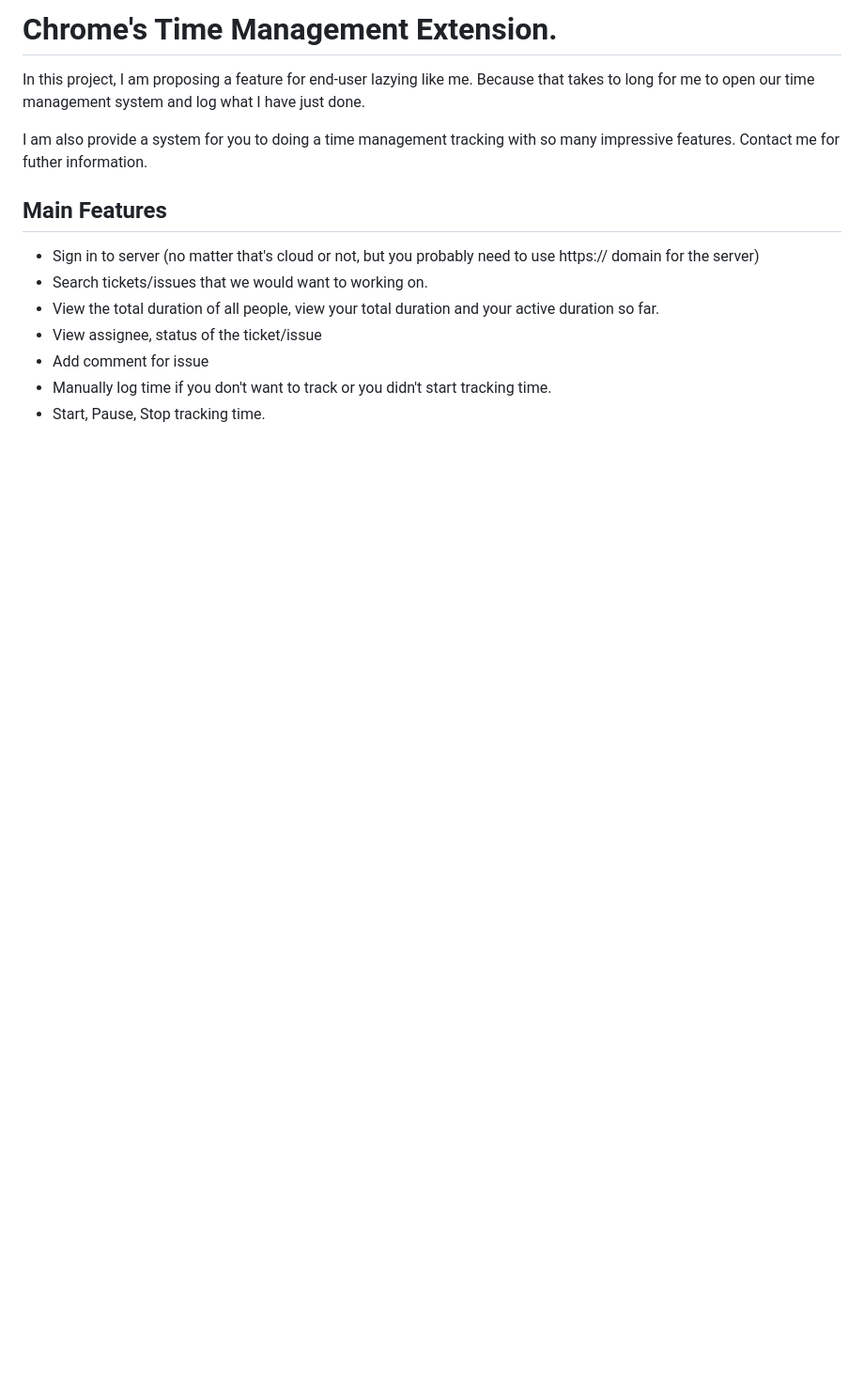
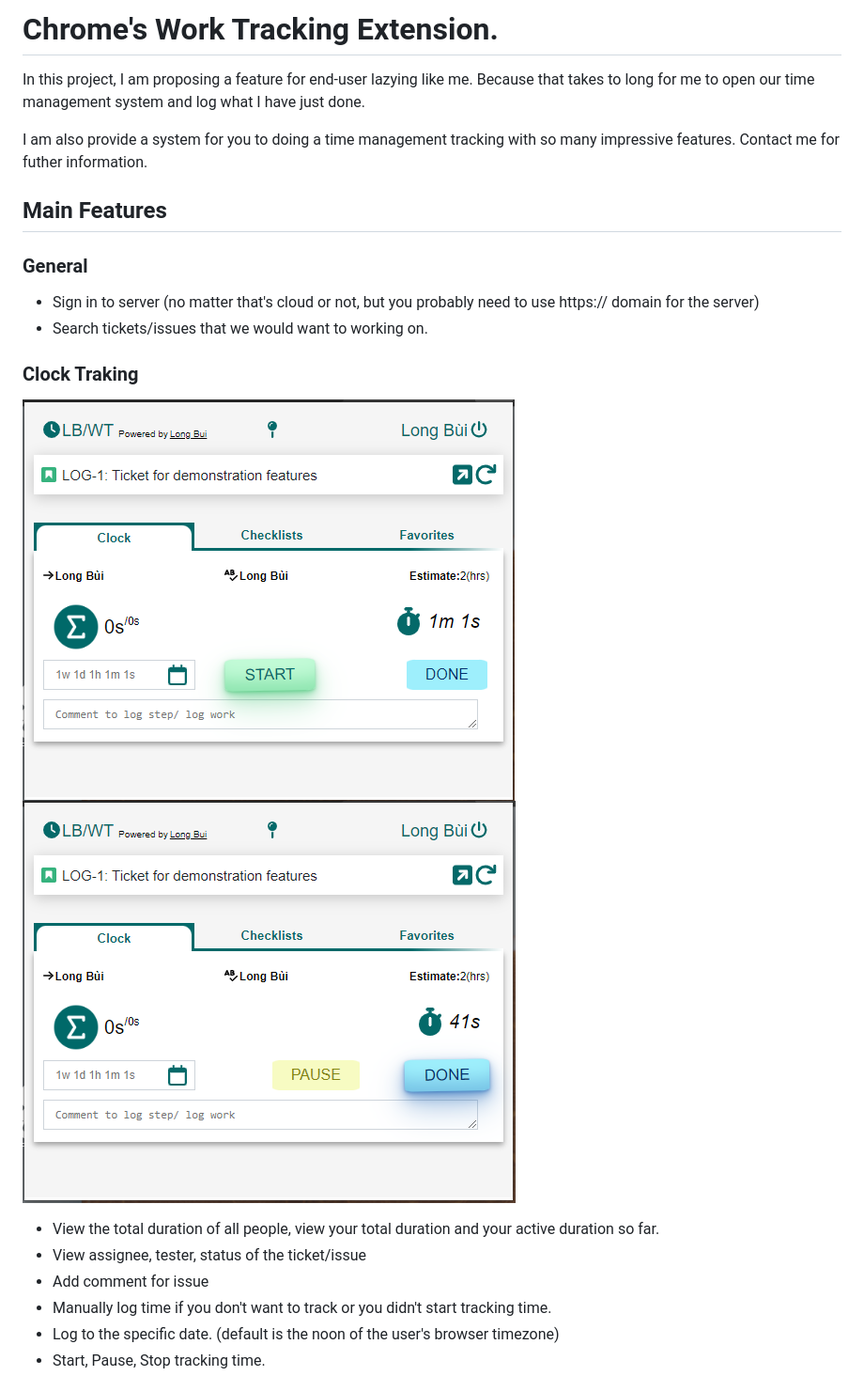
Before and after one commit to longbui99/Time-Extension, a Markdown page: README.md, the part around one of its changes. Shown at 94% size. Drawn GitHub-style; pictures changed too: readme/clock1.png (added), readme/clock2.png (added); blank space fills up the shorter version.

Commit message:
[UPD] Readme.md

```diff
--- a/README.md
+++ b/README.md
@@ -1,14 +1,19 @@
-# Chrome's Time Management Extension.
+# Chrome's Work Tracking Extension.
 
 In this project, I am proposing a feature for end-user lazying like me. Because that takes to long for me to open our time management system and log what I have just done.
 
 I am also provide a system for you to doing a time management tracking with so many impressive features. Contact me for futher information.
 
 ## Main Features
+### General
 - Sign in to server (no matter that's cloud or not, but you probably need to use https:// domain for the server)
 - Search tickets/issues that we would want to working on.
+### Clock Traking
+![Clock](./readme/clock1.png)
+![Clock](./readme/clock2.png)
 - View the total duration of all people, view your total duration and your active duration so far.
-- View assignee, status of the ticket/issue
+- View assignee, tester, status of the ticket/issue
 - Add comment for issue
 - Manually log time if you don't want to track or you didn't start tracking time.
+- Log to the specific date. (default is the noon of the user's browser timezone)
 - Start, Pause, Stop tracking time.
```
Also changed, not shown: other parts of README.md (+31 -3 lines), readme/checklist.png (added), readme/favorite.png (added), 2 other files.
